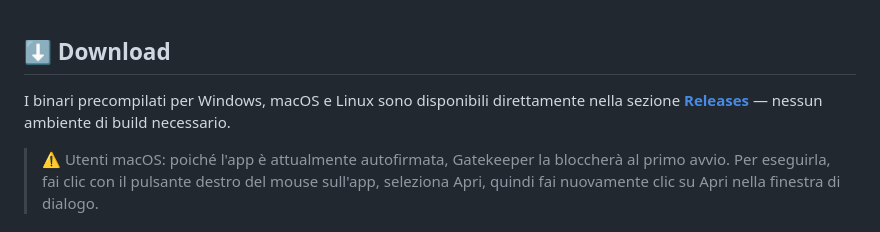
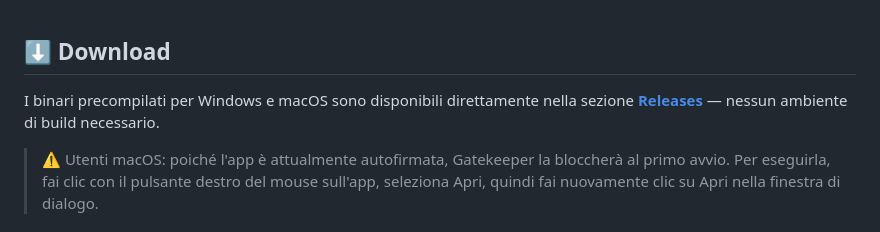
Before and after one commit to TopLeon/KZDownloader, a Markdown page: translations/README-it.md, the part around the change. Drawn GitHub-style.

```diff
--- a/translations/README-it.md
+++ b/translations/README-it.md
@@ -97,7 +97,7 @@ Il design è moderno, minimale e completamente reattivo, con bordi animati a gra
 
 ## ⬇️ Download
 
-I binari precompilati per Windows, macOS e Linux sono disponibili direttamente nella sezione [**Releases**](../../releases) — nessun ambiente di build necessario.
+I binari precompilati per Windows e macOS sono disponibili direttamente nella sezione [**Releases**](../../releases) — nessun ambiente di build necessario.
 
 > ⚠️ Utenti macOS: poiché l'app è attualmente autofirmata, Gatekeeper la bloccherà al primo avvio. Per eseguirla, fai clic con il pulsante destro del mouse sull'app, seleziona Apri, quindi fai nuovamente clic su Apri nella finestra di dialogo.
 
```
Also changed, not shown: README.md (+1 -1 lines).
